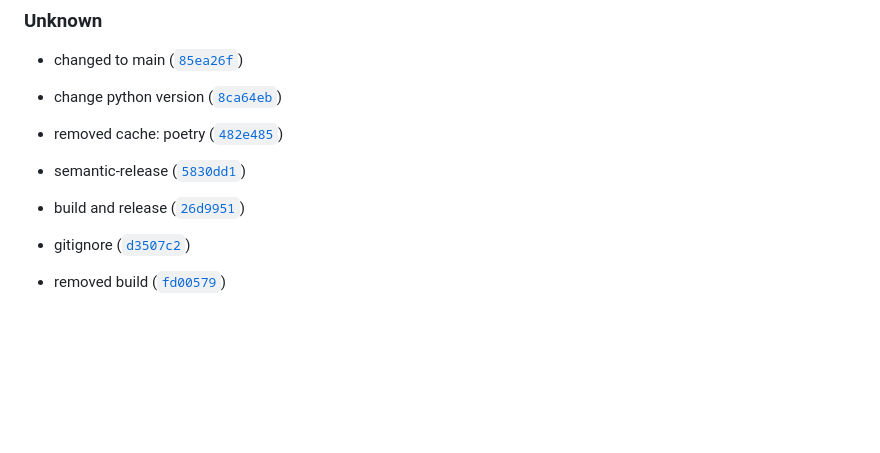
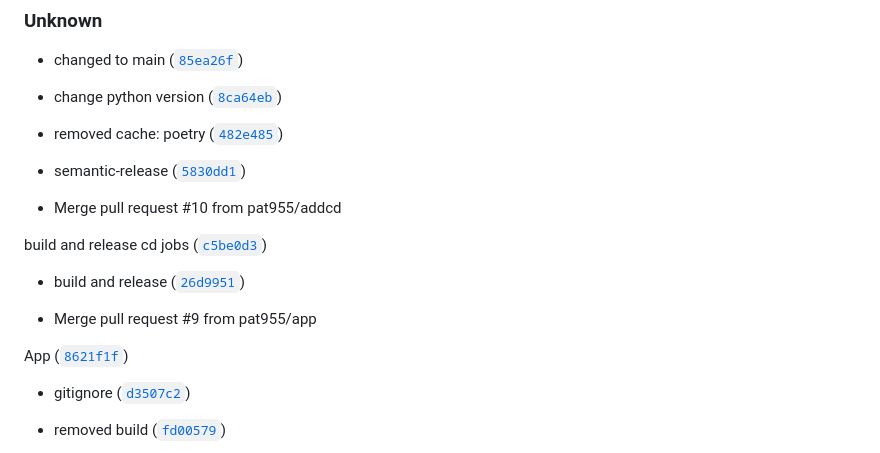
Before and after one commit to pat955/poki-books, a Markdown page: CHANGELOG.md, the part around one of its changes. Drawn GitHub-style; blank space fills up the shorter version.

Commit message:
0.2.0
Automatically generated by python-semantic-release

```diff
--- a/CHANGELOG.md
+++ b/CHANGELOG.md
@@ -14,7 +102,15 @@
 
 * semantic-release ([`5830dd1`](https://github.com/pat955/bookbot/commit/5830dd161581fa2a1fc0fc9697b9de16db3ce7e2))
 
+* Merge pull request #10 from pat955/addcd
+
+build and release cd jobs ([`c5be0d3`](https://github.com/pat955/bookbot/commit/c5be0d315fe33355a3f847bd58aedb83b62a5c0c))
+
 * build and release ([`26d9951`](https://github.com/pat955/bookbot/commit/26d995119dac6c3559e52ada61ce4d1bb0b478d3))
+
+* Merge pull request #9 from pat955/app
+
+App ([`8621f1f`](https://github.com/pat955/bookbot/commit/8621f1f4be0c7fba4879d43d67cf35b1b07688bf))
 
 * gitignore ([`d3507c2`](https://github.com/pat955/bookbot/commit/d3507c2d064f57cd60a74934746507be43d352e5))
 
```
Also changed, not shown: other parts of CHANGELOG.md (+91 -1 lines).
